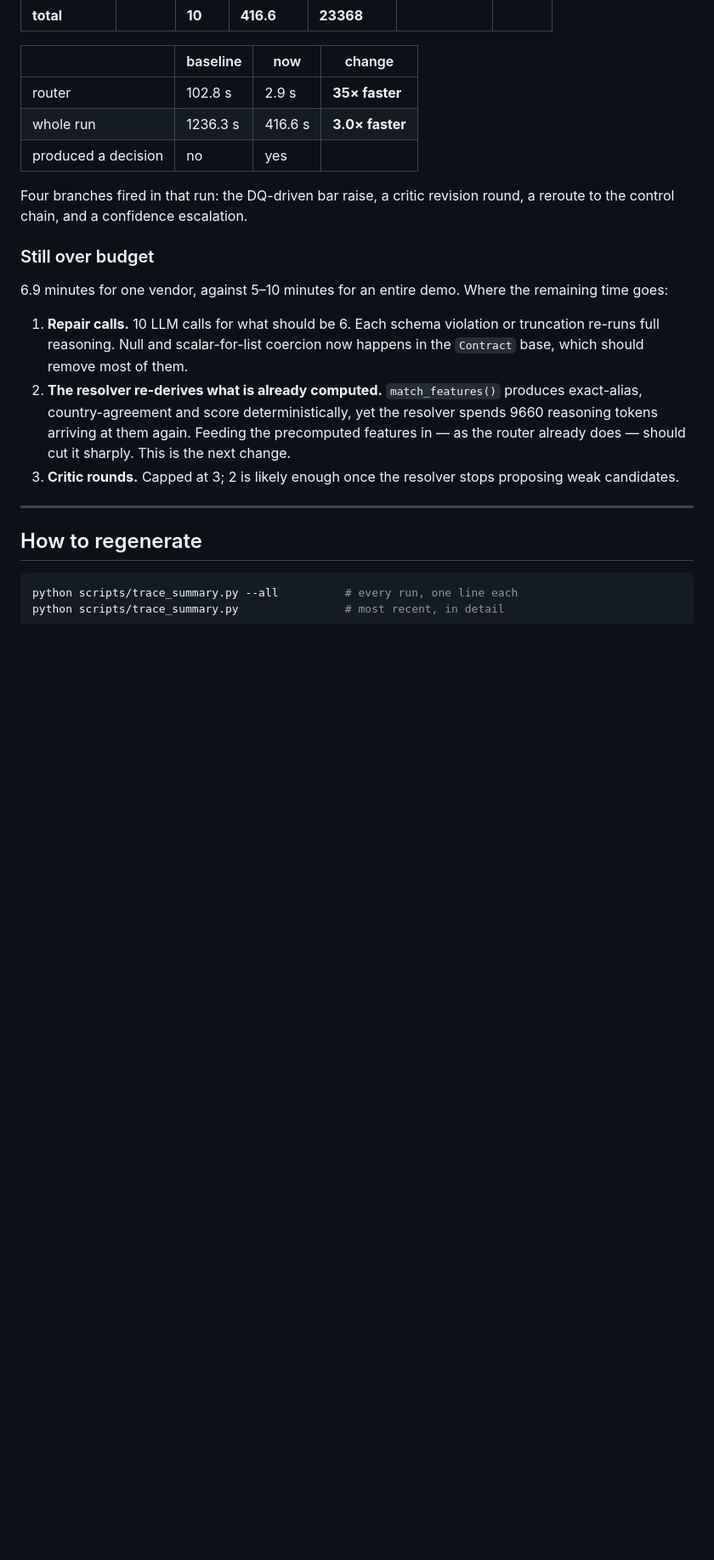
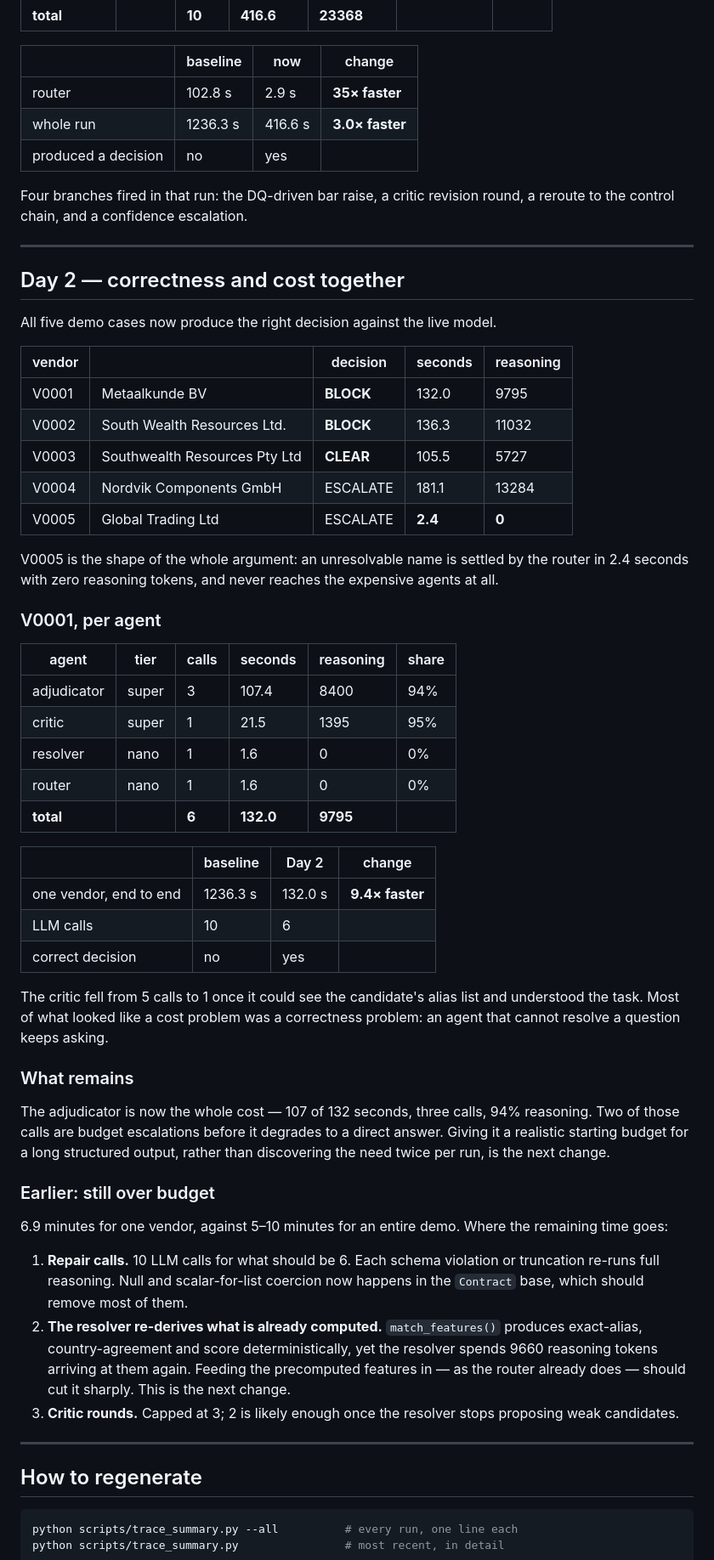
Before and after one commit to ZAINAZHAR303/clearline, a Markdown page: docs/measurements.md, the part around the change. Shown at 85% size. GitHub-like rendering; blank space fills up the shorter version.

Commit message:
Record Day 2 measurements: all five cases correct, 9.4x faster
One vendor end to end: 1236.3s -> 132.0s, with the right decision
instead of none. The critic went from 5 calls to 1 once it could see the
candidate's alias list and knew what it was being asked -- most of what
looked like a cost problem was a correctness problem, because an agent
that cannot resolve a question keeps asking.

The adjudicator is now the whole cost: 107 of 132 seconds, two of its
three calls being budget escalations before it degrades to answering
directly. That is the next change.

Co-Authored-By: Claude Opus 5 <noreply@anthropic.com>

```diff
--- a/docs/measurements.md
+++ b/docs/measurements.md
@@ -100,7 +100,52 @@ The chat-template flag turns deliberation off outright. It must travel in
 Four branches fired in that run: the DQ-driven bar raise, a critic revision
 round, a reroute to the control chain, and a confidence escalation.
 
-### Still over budget
+---
+
+## Day 2 — correctness and cost together
+
+All five demo cases now produce the right decision against the live model.
+
+| vendor | | decision | seconds | reasoning |
+|---|---|---|---|---|
+| V0001 | Metaalkunde BV | **BLOCK** | 132.0 | 9795 |
+| V0002 | South Wealth Resources Ltd. | **BLOCK** | 136.3 | 11032 |
+| V0003 | Southwealth Resources Pty Ltd | **CLEAR** | 105.5 | 5727 |
+| V0004 | Nordvik Components GmbH | ESCALATE | 181.1 | 13284 |
+| V0005 | Global Trading Ltd | ESCALATE | **2.4** | **0** |
+
+V0005 is the shape of the whole argument: an unresolvable name is settled by
+the router in 2.4 seconds with zero reasoning tokens, and never reaches the
+expensive agents at all.
+
+### V0001, per agent
+
+| agent | tier | calls | seconds | reasoning | share |
+|---|---|---|---|---|---|
+| adjudicator | super | 3 | 107.4 | 8400 | 94% |
+| critic | super | 1 | 21.5 | 1395 | 95% |
+| resolver | nano | 1 | 1.6 | 0 | 0% |
+| router | nano | 1 | 1.6 | 0 | 0% |
+| **total** | | **6** | **132.0** | **9795** | |
+
+| | baseline | Day 2 | change |
+|---|---|---|---|
+| one vendor, end to end | 1236.3 s | 132.0 s | **9.4× faster** |
+| LLM calls | 10 | 6 | |
+| correct decision | no | yes | |
+
+The critic fell from 5 calls to 1 once it could see the candidate's alias list
+and understood the task. Most of what looked like a cost problem was a
+correctness problem: an agent that cannot resolve a question keeps asking.
+
+### What remains
+
+The adjudicator is now the whole cost — 107 of 132 seconds, three calls, 94%
+reasoning. Two of those calls are budget escalations before it degrades to a
+direct answer. Giving it a realistic starting budget for a long structured
+output, rather than discovering the need twice per run, is the next change.
+
+### Earlier: still over budget
 
 6.9 minutes for one vendor, against 5–10 minutes for an entire demo. Where the
 remaining time goes:
```
